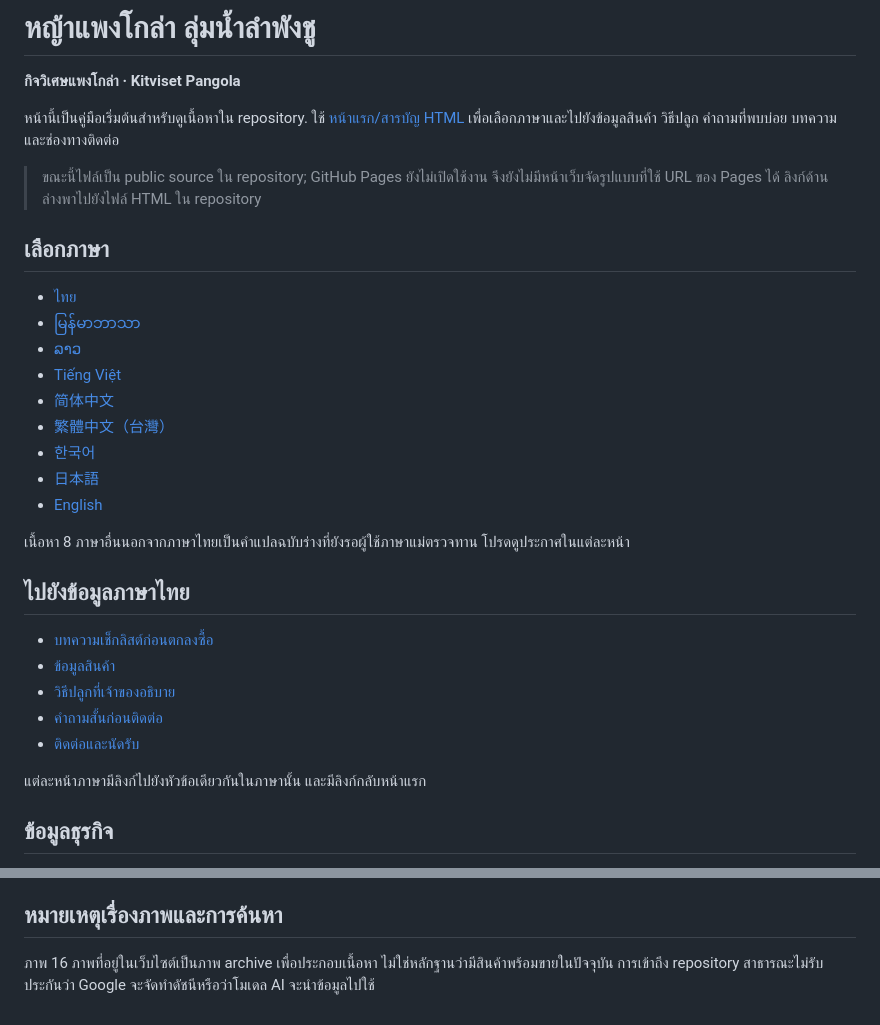
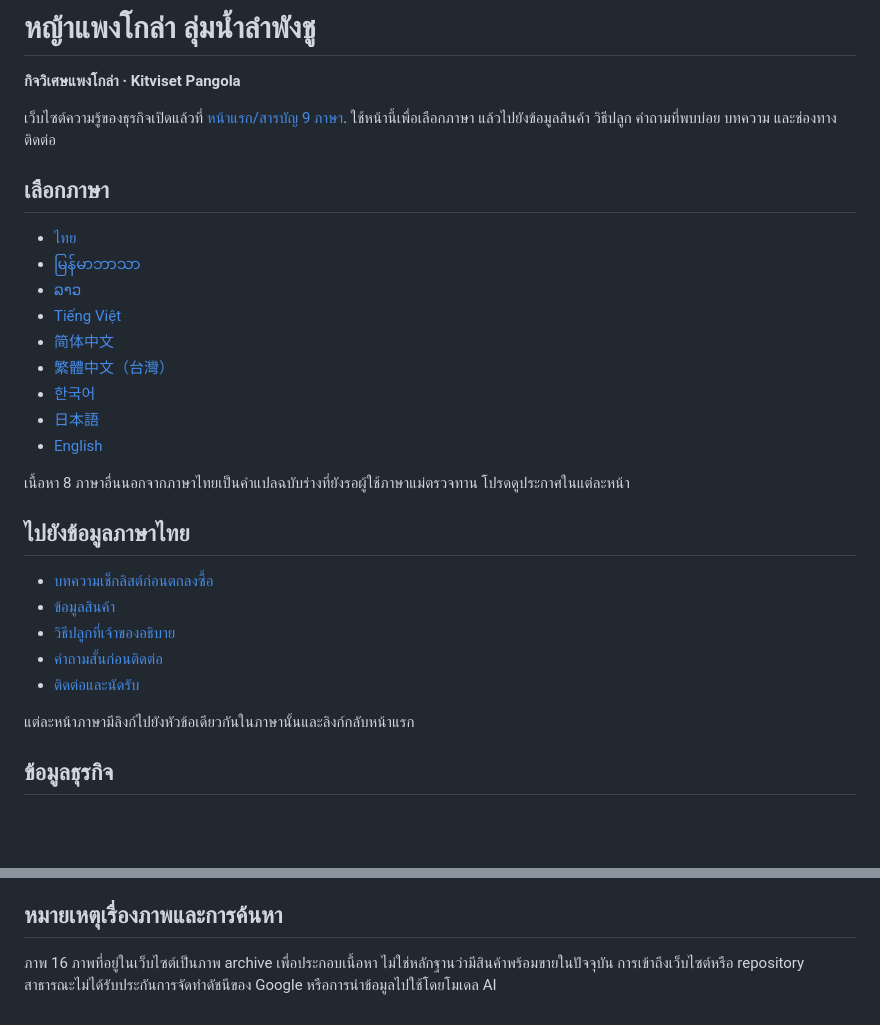
Before and after one commit to KitvisetLabs/Pangola-Grass, a Markdown page: README.md, 2 parts joined by grey strips. Rendered like a GitHub page; blank space fills up the shorter version.

Commit message:
Link README to live multilingual website

```diff
--- a/README.md
+++ b/README.md
@@ -2,9 +2,7 @@
 
 **กิจวิเศษแพงโกล่า · Kitviset Pangola**
 
-หน้านี้เป็นคู่มือเริ่มต้นสำหรับดูเนื้อหาใน repository. ใช้ [หน้าแรก/สารบัญ HTML](./index.html) เพื่อเลือกภาษาและไปยังข้อมูลสินค้า วิธีปลูก คำถามที่พบบ่อย บทความ และช่องทางติดต่อ
-
-> ขณะนี้ไฟล์เป็น public source ใน repository; GitHub Pages ยังไม่เปิดใช้งาน จึงยังไม่มีหน้าเว็บจัดรูปแบบที่ใช้ URL ของ Pages ได้ ลิงก์ด้านล่างพาไปยังไฟล์ HTML ใน repository
+เว็บไซต์ความรู้ของธุรกิจเปิดแล้วที่ [หน้าแรก/สารบัญ 9 ภาษา](https://kitvisetlabs.github.io/Pangola-Grass/). ใช้หน้านี้เพื่อเลือกภาษา แล้วไปยังข้อมูลสินค้า วิธีปลูก คำถามที่พบบ่อย บทความ และช่องทางติดต่อ
 
 ## เลือกภาษา
 
@@ -30,5 +28,5 @@
 
-แต่ละหน้าภาษามีลิงก์ไปยังหัวข้อเดียวกันในภาษานั้น และมีลิงก์กลับหน้าแรก
+แต่ละหน้าภาษามีลิงก์ไปยังหัวข้อเดียวกันในภาษานั้นและลิงก์กลับหน้าแรก
 
 ## ข้อมูลธุรกิจ
 
@@ -42,4 +40,4 @@
 
 ## หมายเหตุเรื่องภาพและการค้นหา
 
-ภาพ 16 ภาพที่อยู่ในเว็บไซต์เป็นภาพ archive เพื่อประกอบเนื้อหา ไม่ใช่หลักฐานว่ามีสินค้าพร้อมขายในปัจจุบัน การเข้าถึง repository สาธารณะไม่รับประกันว่า Google จะจัดทำดัชนีหรือว่าโมเดล AI จะนำข้อมูลไปใช้
+ภาพ 16 ภาพที่อยู่ในเว็บไซต์เป็นภาพ archive เพื่อประกอบเนื้อหา ไม่ใช่หลักฐานว่ามีสินค้าพร้อมขายในปัจจุบัน การเข้าถึงเว็บไซต์หรือ repository สาธารณะไม่ได้รับประกันการจัดทำดัชนีของ Google หรือการนำข้อมูลไปใช้โดยโมเดล AI
```
Also changed, not shown: other parts of README.md (+14 -14 lines).
